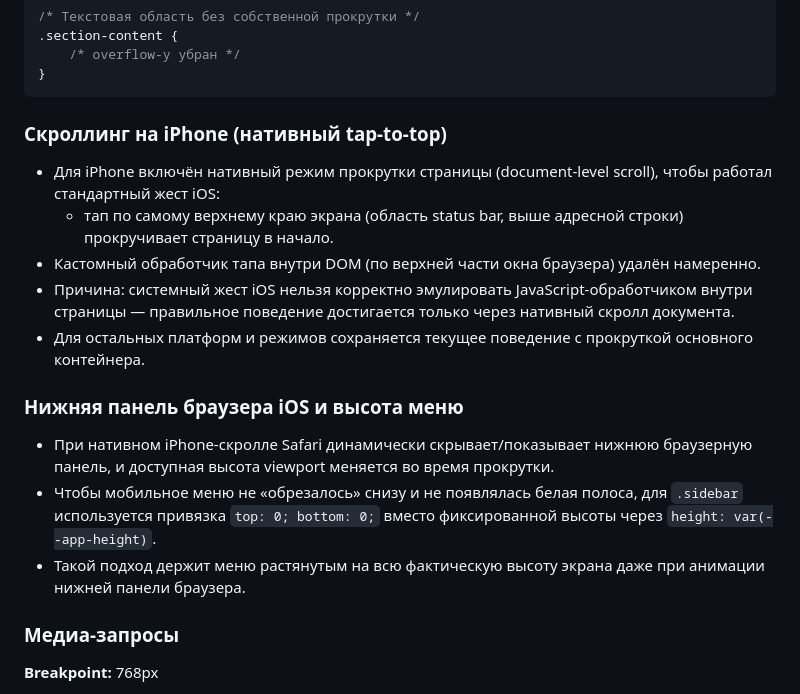
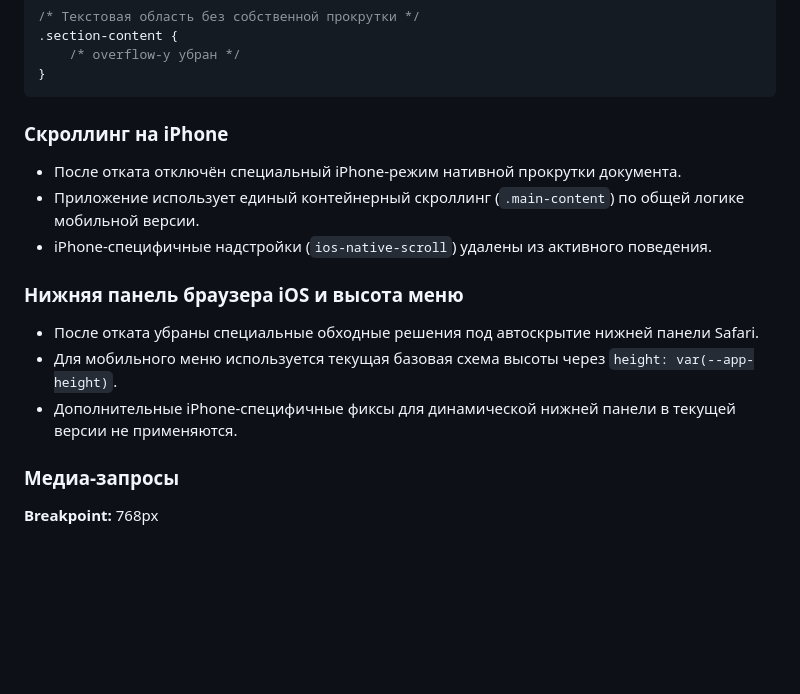
Before and after one commit to kostyamarkov/autocaravana, a Markdown page: docs/TECHSTACK_AND_PAGES.md, the part around the change. GitHub-like rendering; blank space fills up the shorter version.

Commit message:
docs: align iPhone scroll docs with rollback

````diff
--- a/docs/TECHSTACK_AND_PAGES.md
+++ b/docs/TECHSTACK_AND_PAGES.md
@@ -218,19 +218,17 @@ python -m http.server 8000
 }
 ```
 
-### Скроллинг на iPhone (нативный tap-to-top)
+### Скроллинг на iPhone
 
-- Для iPhone включён нативный режим прокрутки страницы (document-level scroll), чтобы работал стандартный жест iOS:
-  - тап по самому верхнему краю экрана (область status bar, выше адресной строки) прокручивает страницу в начало.
-- Кастомный обработчик тапа внутри DOM (по верхней части окна браузера) удалён намеренно.
-- Причина: системный жест iOS нельзя корректно эмулировать JavaScript-обработчиком внутри страницы — правильное поведение достигается только через нативный скролл документа.
-- Для остальных платформ и режимов сохраняется текущее поведение с прокруткой основного контейнера.
+- После отката отключён специальный iPhone-режим нативной прокрутки документа.
+- Приложение использует единый контейнерный скроллинг (`.main-content`) по общей логике мобильной версии.
+- iPhone-специфичные надстройки (`ios-native-scroll`) удалены из активного поведения.
 
 ### Нижняя панель браузера iOS и высота меню
 
-- При нативном iPhone-скролле Safari динамически скрывает/показывает нижнюю браузерную панель, и доступная высота viewport меняется во время прокрутки.
-- Чтобы мобильное меню не «обрезалось» снизу и не появлялась белая полоса, для `.sidebar` используется привязка `top: 0; bottom: 0;` вместо фиксированной высоты через `height: var(--app-height)`.
-- Такой подход держит меню растянутым на всю фактическую высоту экрана даже при анимации нижней панели браузера.
+- После отката убраны специальные обходные решения под автоскрытие нижней панели Safari.
+- Для мобильного меню используется текущая базовая схема высоты через `height: var(--app-height)`.
+- Дополнительные iPhone-специфичные фиксы для динамической нижней панели в текущей версии не применяются.
 
 ### Медиа-запросы
 
````
Also changed, not shown: docs/ROADMAP.md (+2 -2 lines).
